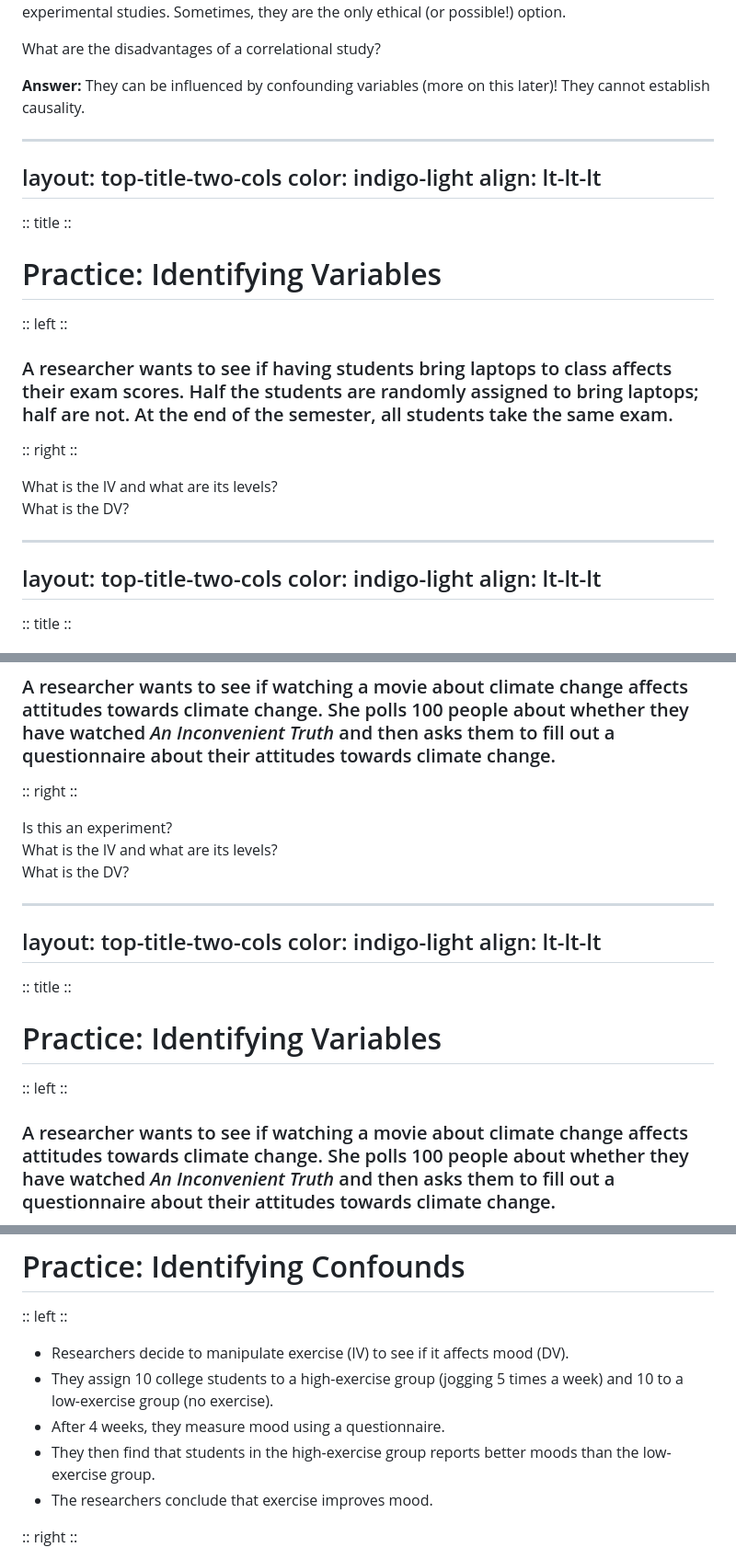
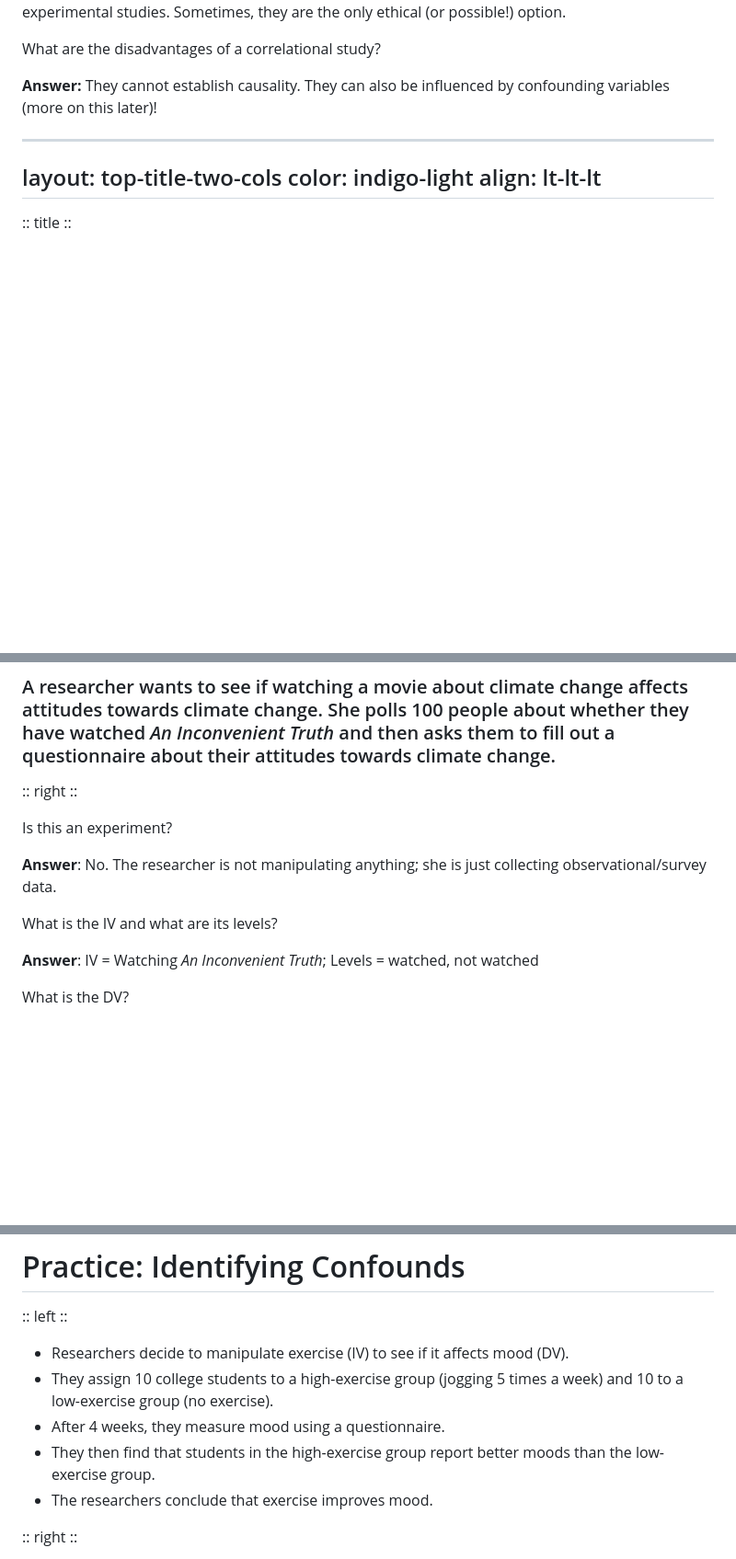
Before and after one commit to katenuss/ps_211, a Markdown page: lecture2.md, 3 parts joined by grey strips. Shown at 92% size. Rendered like a GitHub page; blank space fills up the shorter version.

Commit message:
lecture 2 updates

```diff
--- a/lecture2.md
+++ b/lecture2.md
@@ -277,37 +277,10 @@ align: lt-lt-lt
 
 <p v-click>
 
-**Answer:** They can be influenced by confounding variables (more on this later)! They cannot establish causality.
+**Answer:** They cannot establish causality. They can also be influenced by confounding variables (more on this later)!
 
 </p>
 
----
-layout: top-title-two-cols
-color: indigo-light
-align: lt-lt-lt
----
-
-:: title ::
-# Practice: Identifying Variables
-
-:: left ::
-
-### A researcher wants to see if having students bring laptops to class affects their exam scores. Half the students are randomly assigned to bring laptops; half are not. At the end of the semester, all students take the same exam.
-
-
-:: right ::
-
-<div class="mt-8 w-full flex justify-center">
-  <div class="bg-green-100 border-2 border-green-300 rounded-lg shadow-md p-4 transform">
-    What is the IV and what are its levels?
-  </div>
-</div>
-
-<div class="mt-8 w-full flex justify-center">
-  <div class="bg-green-100 border-2 border-green-300 rounded-lg shadow-md p-4 transform">
-    What is the DV?
-  </div>
-</div>
 
 ---
 layout: top-title-two-cols
@@ -371,12 +356,23 @@ align: lt-lt-lt
   </div>
 </div>
 
+<p v-click>
+
+**Answer**: No. The researcher is not manipulating anything; she is just collecting observational/survey data.
+
+</p>
+
 <div class="mt-8 w-full flex justify-center">
   <div class="bg-green-100 border-2 border-green-300 rounded-lg shadow-md p-2 transform">
     What is the IV and what are its levels?
   </div>
 </div>
 
+<p v-click>
+
+**Answer**: IV = Watching *An Inconvenient Truth*; Levels = watched, not watched
+
+</p>
 
 <div class="mt-8 w-full flex justify-center">
   <div class="bg-green-100 border-2 border-green-300 rounded-lg shadow-md p-2 transform">
@@ -384,18 +380,3 @@ align: lt-lt-lt
   </div>
 </div>
 
-
----
-layout: top-title-two-cols
-color: indigo-light
-align: lt-lt-lt
----
-
-:: title ::
-
-# Practice: Identifying Variables
-
-:: left ::
-
-### A researcher wants to see if watching a movie about climate change affects attitudes towards climate change. She polls 100 people about whether they have watched *An Inconvenient Truth* and then asks them to fill out a questionnaire about their attitudes towards climate change.
-
@@ -577,7 +538,7 @@ align: lt-lt-lt
 - Researchers decide to manipulate exercise (IV) to see if it affects mood (DV).
 - They assign 10 college students to a high-exercise group (jogging 5 times a week) and 10 to a low-exercise group (no exercise).
 - After 4 weeks, they measure mood using a questionnaire.
-- They then find that students in the high-exercise group reports better moods than the low-exercise group.
+- They then find that students in the high-exercise group report better moods than the low-exercise group.
 - The researchers conclude that exercise improves mood.
 
 :: right ::
```
Also changed, not shown: other parts of lecture2.md (+16 -23 lines).
